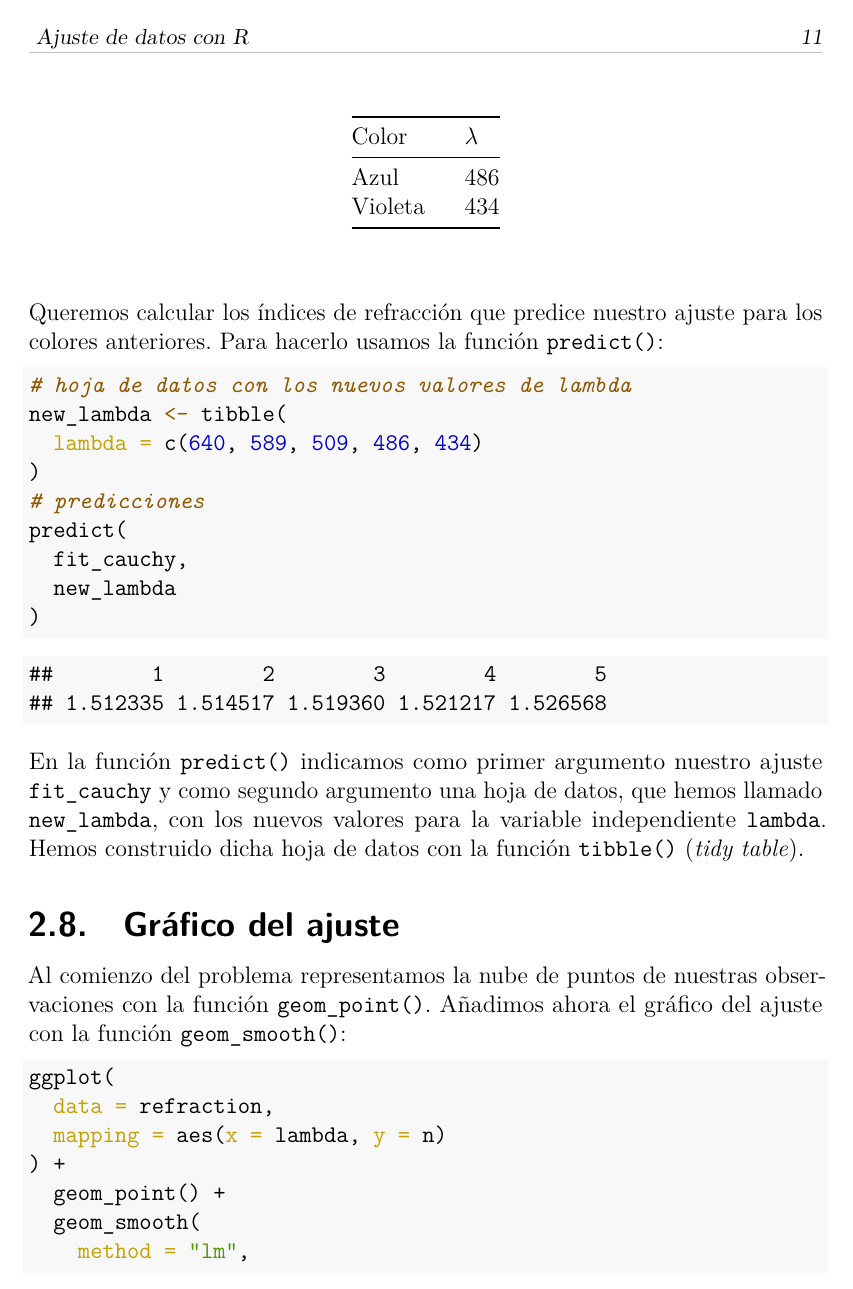
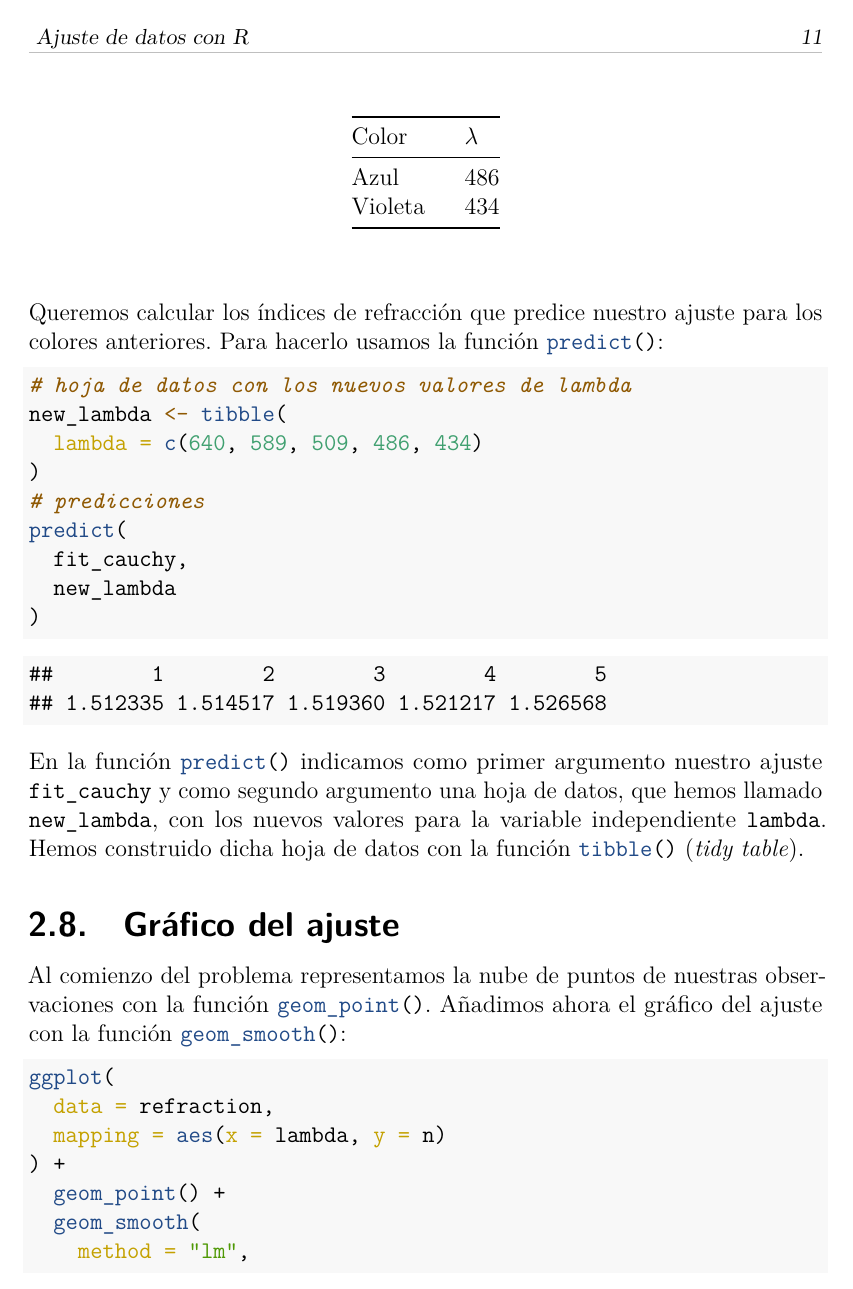
Before and after one commit to EMazcunan/model-fitting, a LaTeX document (docs/fitting.tex): page 11 of 14. The pictures show the PDF file docs/fitting.pdf that the author committed with the source.

Commit message:
Mejorar resaltado de código en PDF

```diff
--- a/docs/fitting.tex
+++ b/docs/fitting.tex
@@ -138,6 +138,17 @@
 % \lstset{
 %   breaklines=true
 % }
+
+
+% highr::hi_latex(..., markup = cmd_pandoc_latex)
+% `...`{.R}
+\renewcommand{\DecValTok}[1]{\textcolor[RGB]{64, 160, 112}{\texttt{#1}}}
+\renewcommand{\FloatTok}[1]{\textcolor[RGB]{64, 160, 112}{\texttt{#1}}}
+\renewcommand{\FunctionTok}[1]{\textcolor[rgb]{0.13,0.29,0.53}{\texttt{#1}}}
+\renewcommand{\KeywordTok}[1]{\textcolor[rgb]{0.13,0.29,0.53}{\texttt{#1}}}
+\renewcommand{\NormalTok}[1]{\texttt{#1}}
+
+
 
 \pgfplotsset{compat=1.18}
 
```
Also changed, not shown: latex_includes/preamble.tex (+11 -0 lines), _bookdown_files/fitting_files/figure-latex/unnamed-chunk-20-1.pdf, _bookdown_files/fitting_files/figure-latex/unnamed-chunk-21-1.pdf, _bookdown_files/fitting_files/figure-latex/unnamed-chunk-21-2.pdf, _bookdown_files/fitting_files/figure-latex/unnamed-chunk-5-1.pdf, docs/fitting.pdf.
